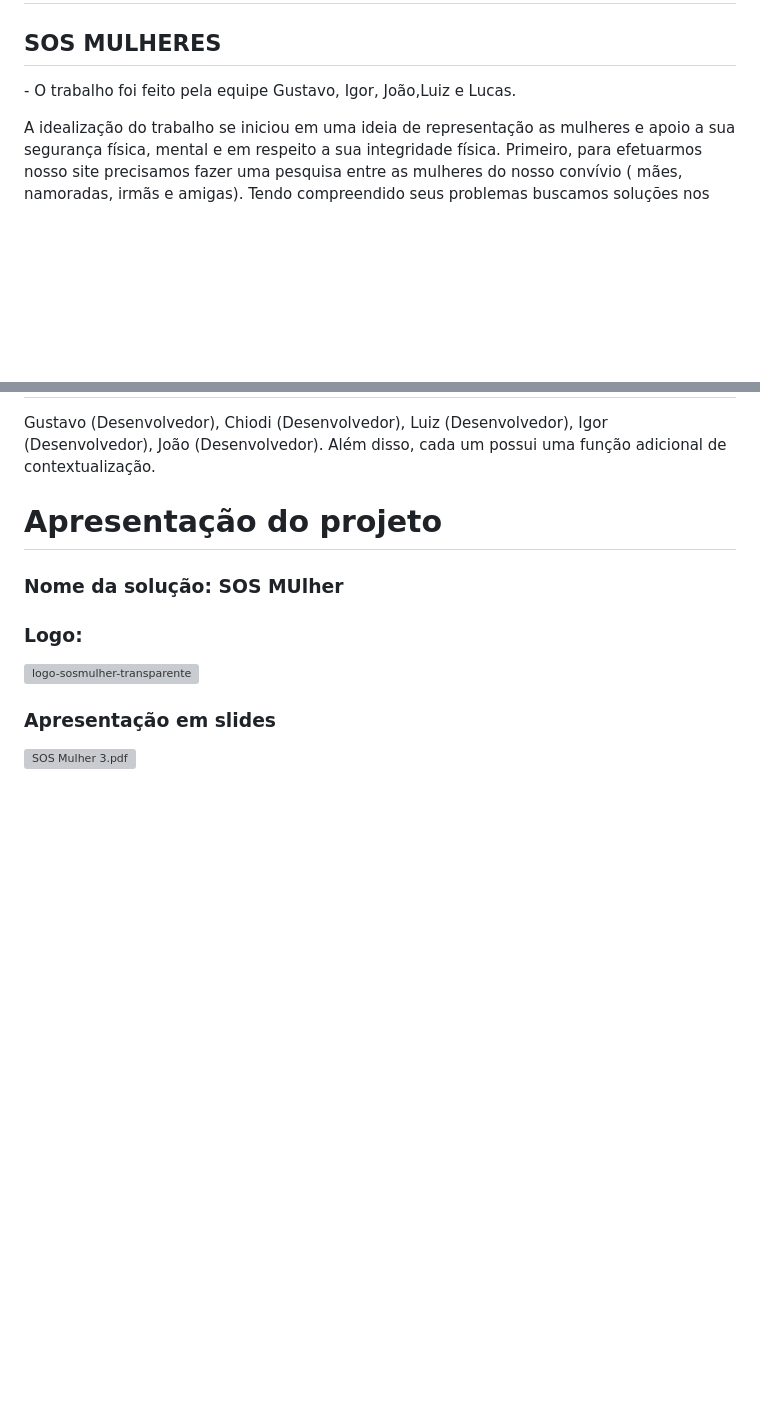
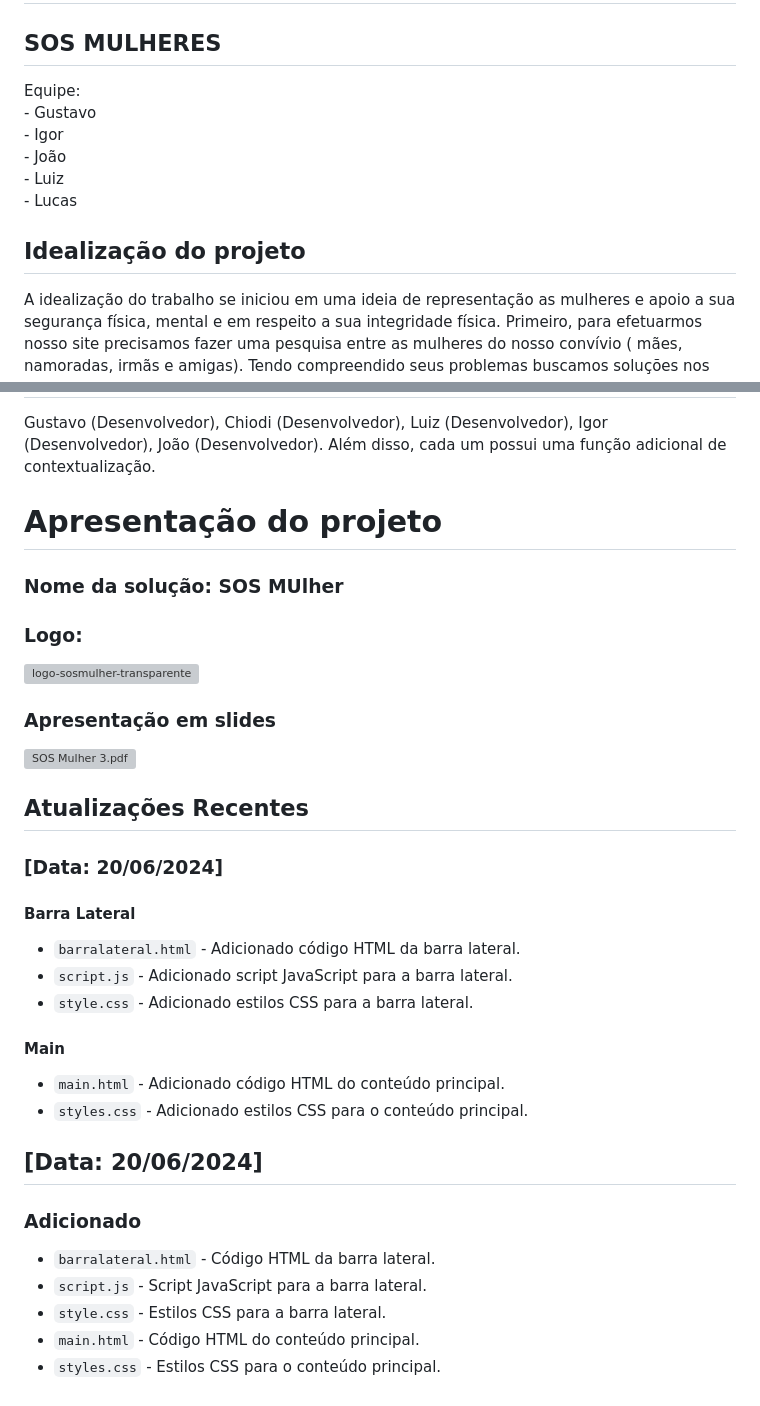
Before and after one commit to LucasChiodi/TIAW, a Markdown page: README.md, 2 parts joined by grey strips. Drawn GitHub-style; blank space fills up the shorter version; grey boxes are pictures that could not be loaded.

```diff
--- a/README.md
+++ b/README.md
@@ -1,7 +1,12 @@
 <h1>Documentação de Contexto e Especificações do Projeto</h1>
 <h2>SOS MULHERES</h2>
-- O trabalho foi feito pela equipe Gustavo, Igor, João,Luiz e Lucas.<br>
-<p></p>
+Equipe:<br>
+- Gustavo<br>
+- Igor<br>
+- João<br>
+- Luiz<br>
+- Lucas<br>
+<p><p><h2>Idealização do projeto</h2></p></p>
 A idealização do trabalho se iniciou em uma ideia de representação as mulheres e apoio a sua segurança física, mental e em respeito a sua integridade física.
 Primeiro, para efetuarmos nosso site precisamos fazer uma pesquisa entre as mulheres do nosso convívio ( mães, namoradas, irmãs e amigas). Tendo compreendido seus problemas buscamos soluções nos sites.
 Que se complemente que em nosso site, busca se encontrar com mulheres de pelo menos 17 anos para mais com nível de escolaridade não sendo um barramento para sua usabilidade nem mesmo segmento de atuação ou localização geográfica.
@@ -108,3 +113,25 @@ Gustavo (Desenvolvedor), Chiodi (Desenvolvedor), Luiz (Desenvolvedor), Igor (Des
 <h3> Apresentação em slides </h3>
 
 ![SOS Mulher 3.pdf](https://github.com/LucasChiodi/TIAW/files/15056070/SOS.Mulher.3.pdf)
+
+## Atualizações Recentes
+
+### [Data: 20/06/2024]
+
+#### Barra Lateral
+- `barralateral.html` - Adicionado código HTML da barra lateral.
+- `script.js` - Adicionado script JavaScript para a barra lateral.
+- `style.css` - Adicionado estilos CSS para a barra lateral.
+
+#### Main
+- `main.html` - Adicionado código HTML do conteúdo principal.
+- `styles.css` - Adicionado estilos CSS para o conteúdo principal.
+
+## [Data: 20/06/2024]
+
+### Adicionado
+- `barralateral.html` - Código HTML da barra lateral.
+- `script.js` - Script JavaScript para a barra lateral.
+- `style.css` - Estilos CSS para a barra lateral.
+- `main.html` - Código HTML do conteúdo principal.
+- `styles.css` - Estilos CSS para o conteúdo principal.
```
